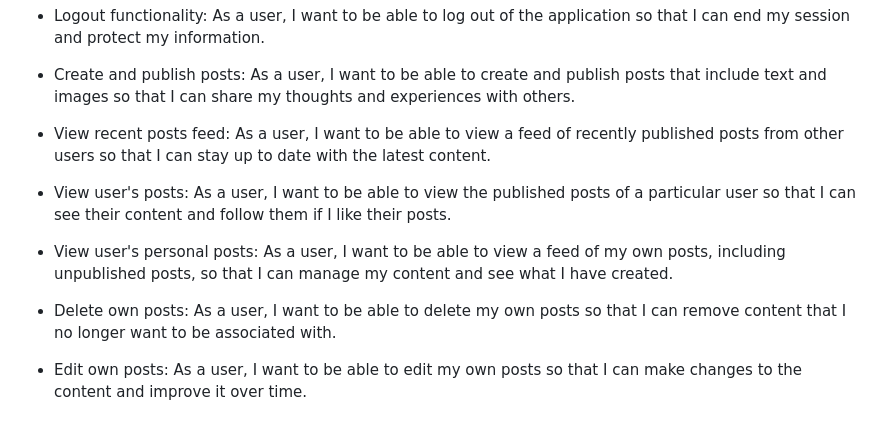
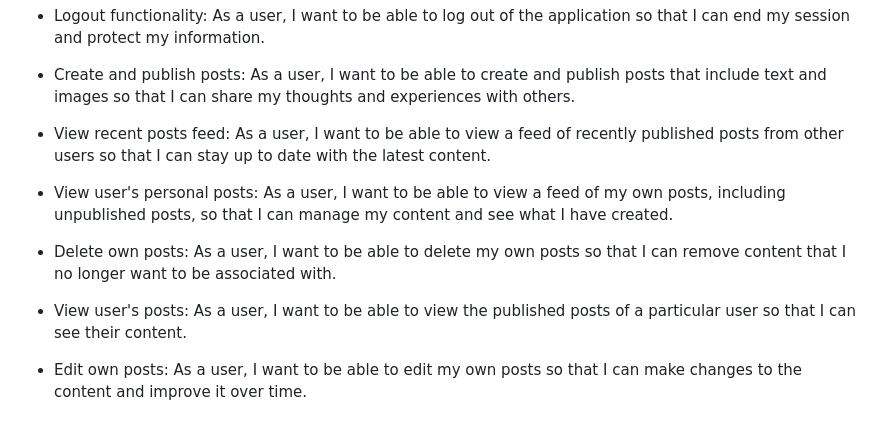
Before and after one commit to damian-git-99/blog-app-node, a Markdown page: README.md, the part around the change. Drawn GitHub-style.

Commit message:
refactor: reorganize user stories and remove unnecessary detail from View user's posts story

```diff
--- a/README.md
+++ b/README.md
@@ -47,14 +47,14 @@ As a user, I want to be able to create and publish posts that include text and i
 - View recent posts feed:
 As a user, I want to be able to view a feed of recently published posts from other users so that I can stay up to date with the latest content.
 
-- View user's posts:
-As a user, I want to be able to view the published posts of a particular user so that I can see their content and follow them if I like their posts.
-
 - View user's personal posts:
 As a user, I want to be able to view a feed of my own posts, including unpublished posts, so that I can manage my content and see what I have created.
 
 - Delete own posts:
 As a user, I want to be able to delete my own posts so that I can remove content that I no longer want to be associated with.
+
+- View user's posts:
+As a user, I want to be able to view the published posts of a particular user so that I can see their content.
 
 - Edit own posts:
 As a user, I want to be able to edit my own posts so that I can make changes to the content and improve it over time.
```
